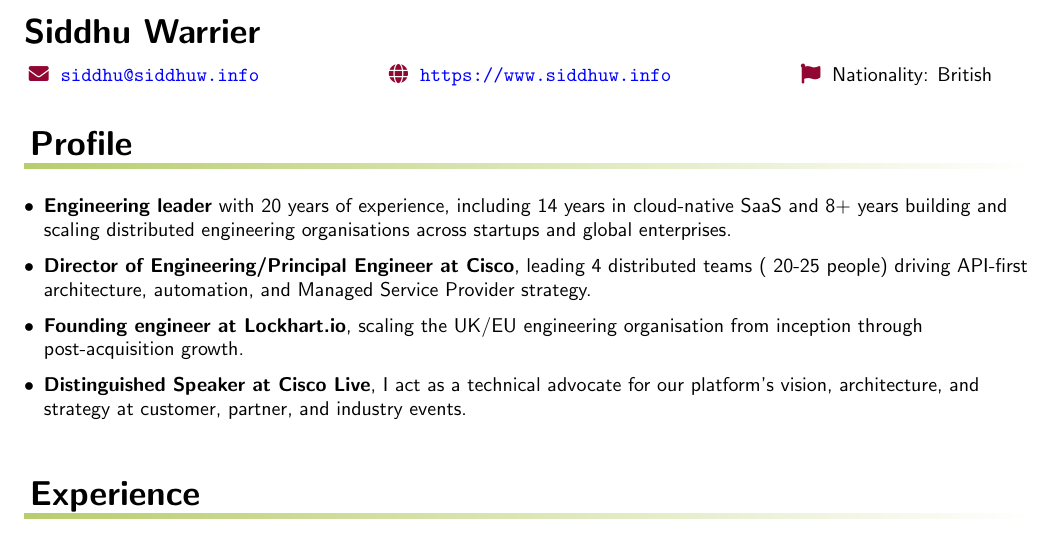
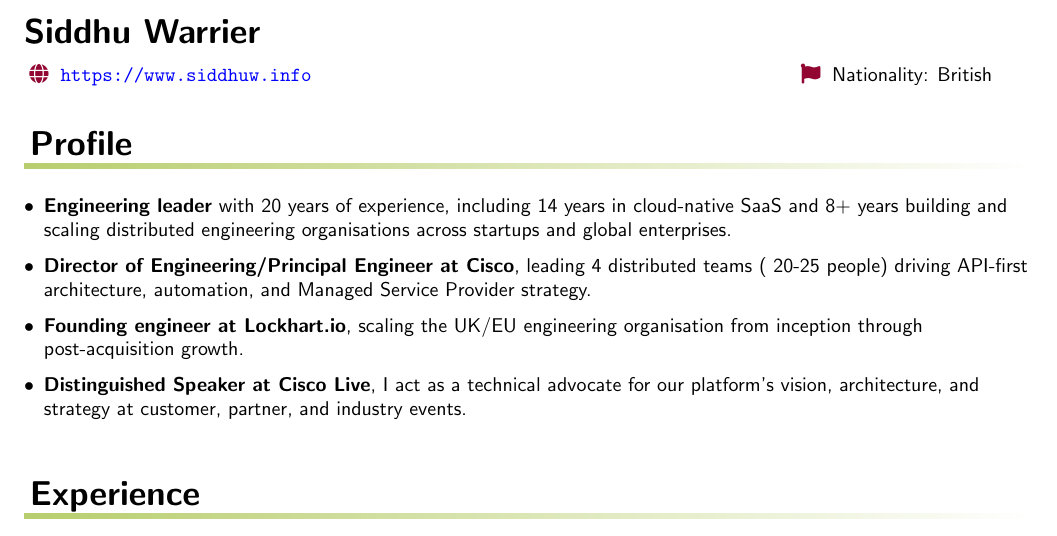
Before and after one commit to siddhuwarrier/curriculum-vitae, a LaTeX CV (cv.tex): part of page 1 of 2, cut so that both start at the same text. Compiled offline with pdfLaTeX.

Commit message:
remove e-mail address

```diff
--- a/cv.tex
+++ b/cv.tex
@@ -22,8 +22,6 @@
 \textbf{\LARGE\bfseries Siddhu Warrier} \\
 \vspace{0.1in}
 \noindent
-\makefield{\faEnvelope}{\href{mailto:siddhu@siddhuw.info}{\texttt{siddhu@siddhuw.info}}}
-\hfill
 \makefield{\faGlobe}{\url{https://www.siddhuw.info}}
 \hfill
 \makefield{\faFlag}{Nationality: British}
```
